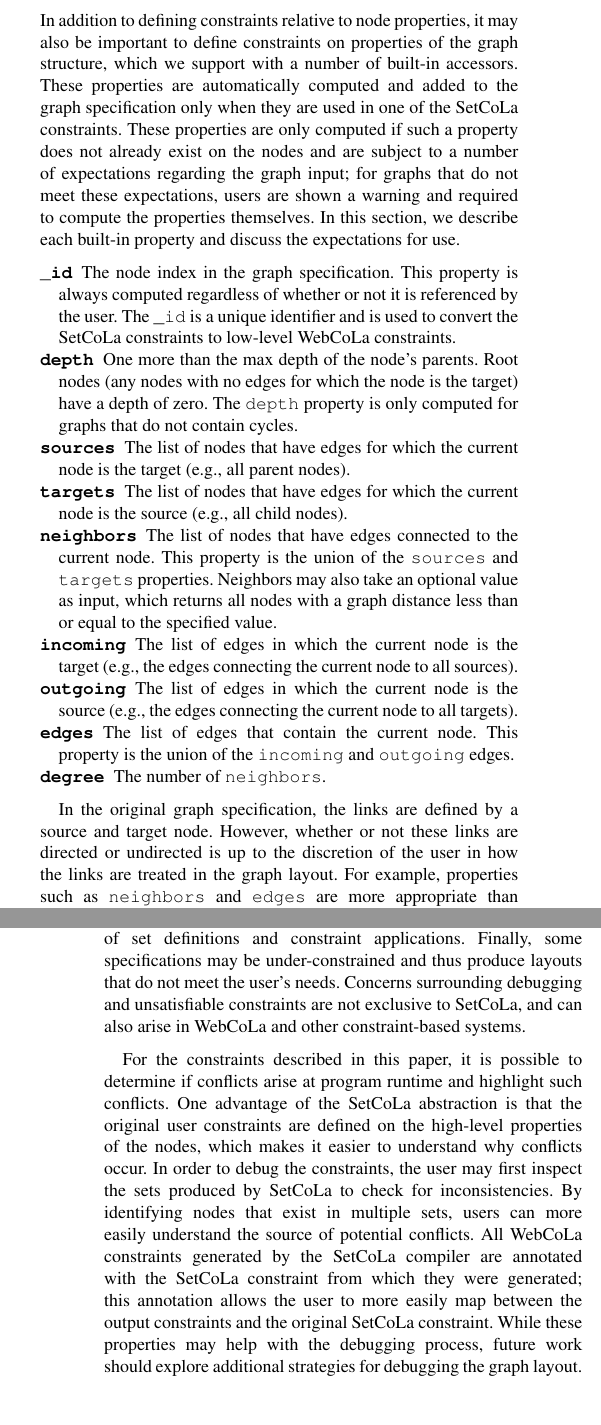
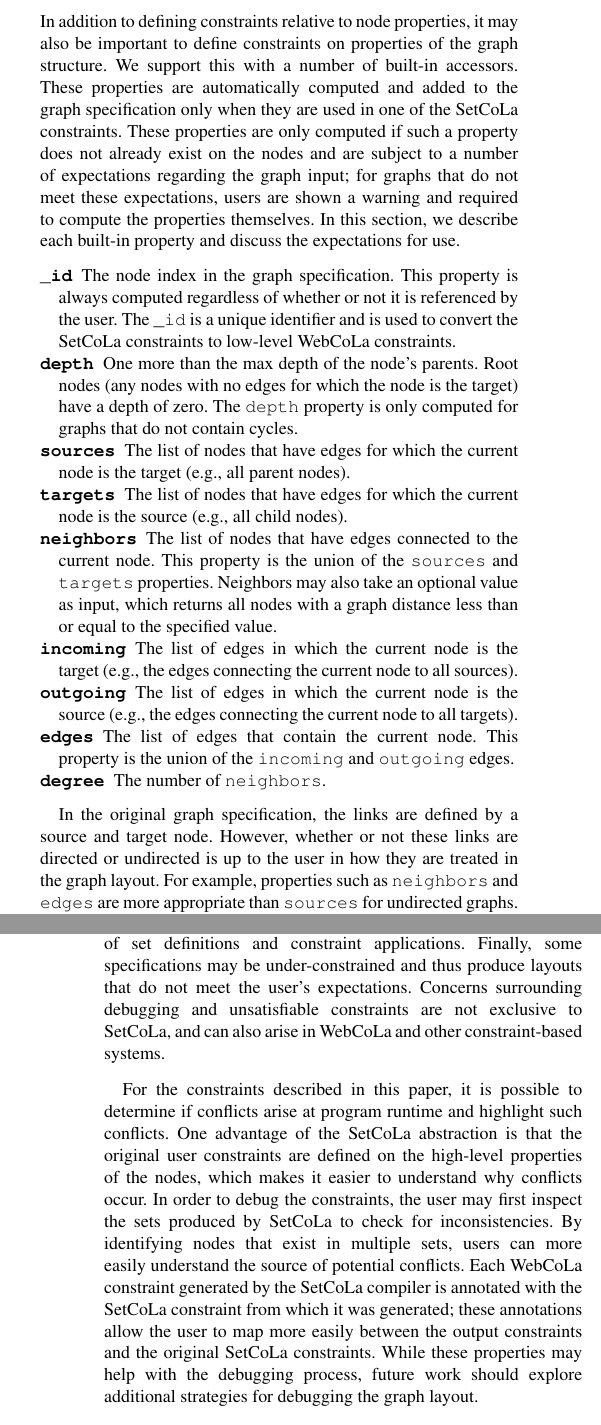
Before and after one commit to jhoffswell/human-constraint-layout, a LaTeX document (papers/EuroVis2018/constraint-layout.tex, which reads papers/EuroVis2018/design.tex, papers/EuroVis2018/discussion.tex): two parts of the columns of pages 4 and 10 of 12, joined at a grey line, cut so that both start at the same text. Compiled offline with pdfLaTeX.

Commit message:
minor cleanups

```diff
--- a/papers/EuroVis2018/design.tex
+++ b/papers/EuroVis2018/design.tex
@@ -137,7 +138,7 @@
 
 In addition to defining constraints relative to node properties, it may
 also be important to define constraints on properties
-of the graph structure, which we support with a number of built-in accessors.
+of the graph structure.  We support this with a number of built-in accessors.
 These properties are automatically computed and added to the graph
 specification only when they are used in one of the \projectname constraints.
 These properties are only computed if such a property does not
@@ -185,7 +186,7 @@
 
 In the original graph specification, the links are defined by a source
 and target node. However, whether or not these links are
-directed or undirected is up to the discretion of the user in how the links
+directed or undirected is up to the user in how they
 are treated in the graph layout. For example, properties such as
 \texttt{neighbors} and \texttt{edges} are more appropriate than \texttt{sources}
 for undirected graphs. We selected this list of properties as common structural elements
--- a/papers/EuroVis2018/discussion.tex
+++ b/papers/EuroVis2018/discussion.tex
@@ -37,7 +37,7 @@
 The user may also specify unsatisfiable constraints indirectly through
 combinations of set definitions and constraint applications.
 Finally, some specifications may be under-constrained and thus produce
-layouts that do not meet the user's needs. Concerns surrounding
+layouts that do not meet the user's expectations. Concerns surrounding
 debugging and unsatisfiable constraints are not exclusive to \projectname,
 and can also arise in WebCoLa and other constraint-based systems.
 
@@ -48,10 +48,10 @@
 In order to debug the constraints, the user may first inspect the sets produced
 by \projectname to check for inconsistencies. By identifying
 nodes that exist in multiple sets, users can more easily understand the source
-of potential conflicts. All WebCoLa constraints generated by the \projectname
-compiler are annotated with the \projectname constraint from which they were generated;
-this annotation allows the user to more easily map between the output constraints
-and the original \projectname constraint. While these properties
+of potential conflicts.  Each WebCoLa constraint generated by the \projectname
+compiler is annotated with the \projectname constraint from which it was generated;
+these annotations allow the user to map more easily between the output constraints
+and the original \projectname constraints. While these properties
 may help with the debugging process, future work should explore additional
 strategies for debugging the graph layout.
 
```
Also changed, not shown: papers/EuroVis2018/constraints.tex (+4 -4 lines), papers/EuroVis2018/relatedwork.tex (+3 -2 lines), papers/EuroVis2018/design.tex (5 more changed lines).
